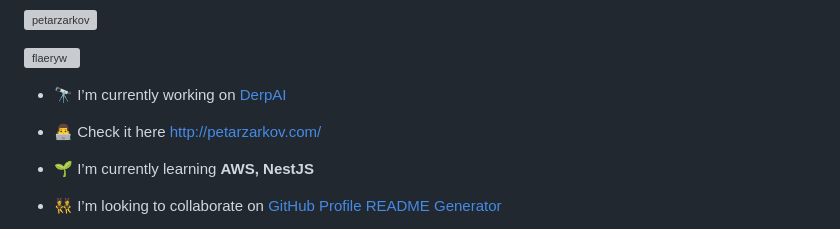
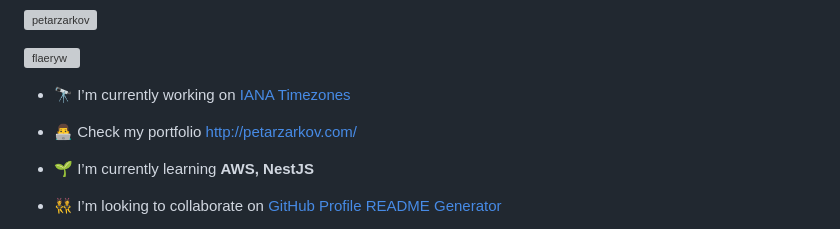
Before and after one commit to petarzarkov/petarzarkov, a Markdown page: README.md, the part around the change. GitHub-like rendering; grey boxes are pictures that could not be loaded.

```diff
--- a/README.md
+++ b/README.md
@@ -7,9 +7,9 @@
 
 <p align="left"> <a href="https://twitter.com/flaeryw" target="blank"><img src="https://img.shields.io/twitter/follow/flaeryw?logo=twitter&style=for-the-badge" alt="flaeryw" /></a> </p>
 
-- 🔭 I’m currently working on [DerpAI](https://derp.ai.petarzarkov.com/)
+- 🔭 I’m currently working on [IANA Timezones]([https://derp.ai.petarzarkov.com/](https://github.com/petarzarkov/iana-timezones))
 
-- 👨‍💻 Check it here [http://petarzarkov.com/](http://petarzarkov.com/)
+- 👨‍💻 Check my portfolio [http://petarzarkov.com/](http://petarzarkov.com/)
 
 - 🌱 I’m currently learning **AWS, NestJS**
 
```
